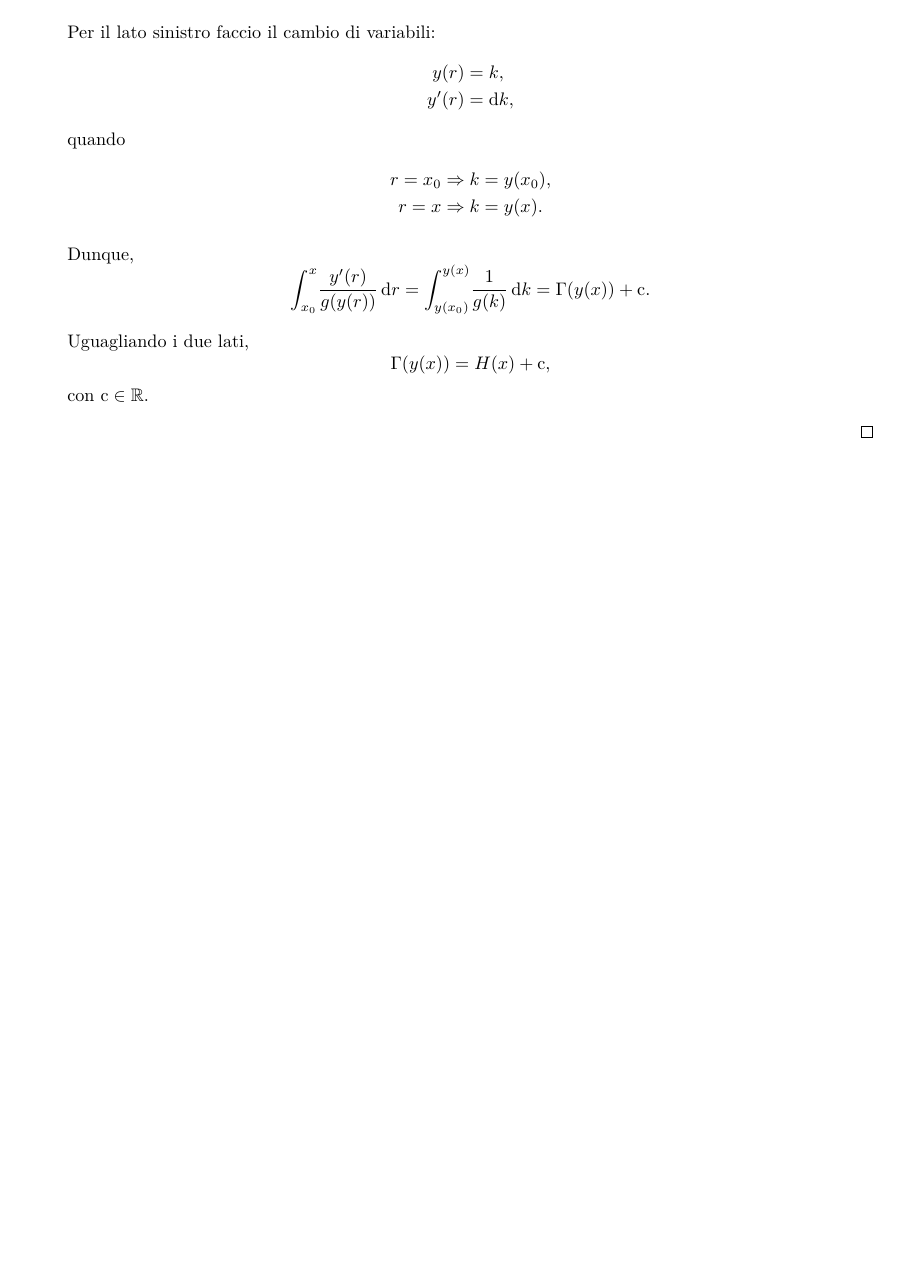
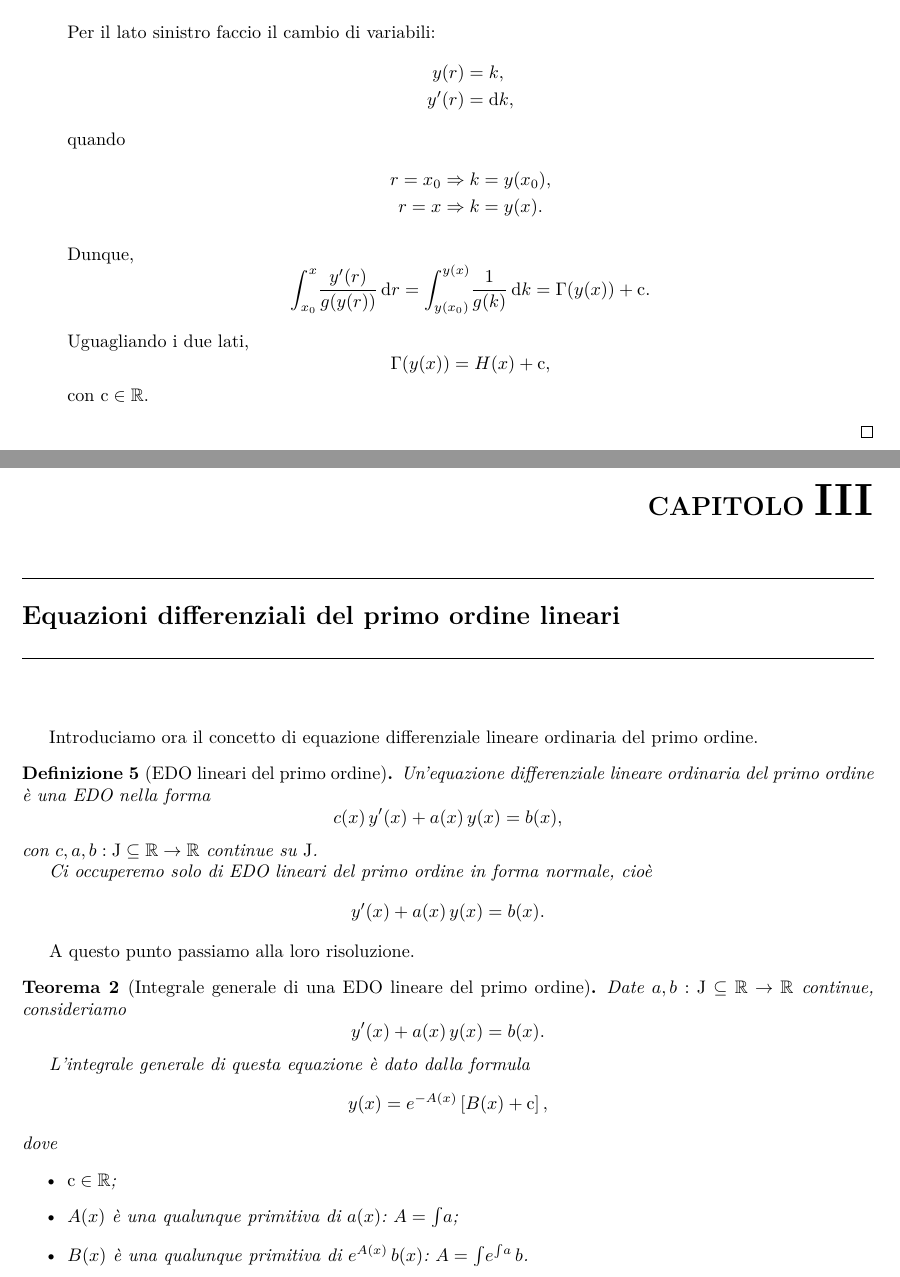
Before and after one commit to laughinginloud/analisiMatematica, a LaTeX book (dimostrazioni/analisi2/analisi2.tex, which reads dimostrazioni/analisi2/src/capitoli/edoLineari.tex): part of page 6 of 6 before the commit and two parts of pages 6 and 7 of 7 after it, the two joined at a grey line, cut so that both start at the same text, the shorter picture padded with empty space. Compiled offline with XeLaTeX.

Commit message:
Aggiunto terzo capitolo, corretti collegamenti

```diff
--- /dev/null
+++ b/dimostrazioni/analisi2/src/capitoli/edoLineari.tex
@@ -0,0 +1,46 @@
+% Imposto la radice del documento, utile per Visual Studio Code ed altri editor
+%! TEX root = ../../analisi2.tex
+
+% Imposto il file come sottofile del documento principale
+\documentclass[../../analisi2]{subfiles}
+
+\begin{document}
+
+    \chapter{Equazioni differenziali del primo ordine lineari}
+
+        Introduciamo ora il concetto di equazione differenziale lineare ordinaria del primo ordine.
+
+        \begin{definizione}[EDO lineari del primo ordine]
+            Un'equazione differenziale lineare ordinaria del primo ordine è una EDO nella forma
+            \[
+                c(x) \, y'(x) + a(x) \, y(x) = b(x),
+            \]
+            con \(c, a, b : \mathrm{J} \subseteq \R \to \R\) continue su \(\mathrm{J}\).
+
+            Ci occuperemo solo di EDO lineari del primo ordine in forma normale, cioè
+            \[
+                y'(x) + a(x) \, y(x) = b(x).
+            \]
+        \end{definizione}
+
+        A questo punto passiamo alla loro risoluzione.
+
+        \begin{teorema}[Integrale generale di una EDO lineare del primo ordine]
+            Date \(a, b : \mathrm{J} \subseteq \R \to \R\) continue, consideriamo
+            \[
+                y'(x) + a(x) \, y(x) = b(x).
+            \]
+
+            L'integrale generale di questa equazione è dato dalla formula
+            \[
+                y(x) = e^{-A(x)} \left[B(x) + \mathrm{c}\right],
+            \]
+            dove
+            \begin{itemize}
+                \item \(\mathrm{c} \in \R\);
+                \item \(A(x)\) è una qualunque primitiva di \(a(x)\): \(A = \int \! a\);
+                \item \(B(x)\) è una qualunque primitiva di \(e^{A(x)} \, b(x)\): \(A = \int \! e^{\int \! a} \, b\).
+            \end{itemize}
+        \end{teorema}
+
+\end{document}
```
Also changed, not shown: dimostrazioni/analisi2/analisi2.tex (+1 -0 lines), dimostrazioni/analisi2/src/capitoli/edoPrimoOrdine.tex (+1 -1 lines), dimostrazioni/analisi2/src/capitoli/edoSeparabili.tex (+1 -1 lines), dimostrazioni/analisi2/analisi2.pdf.
